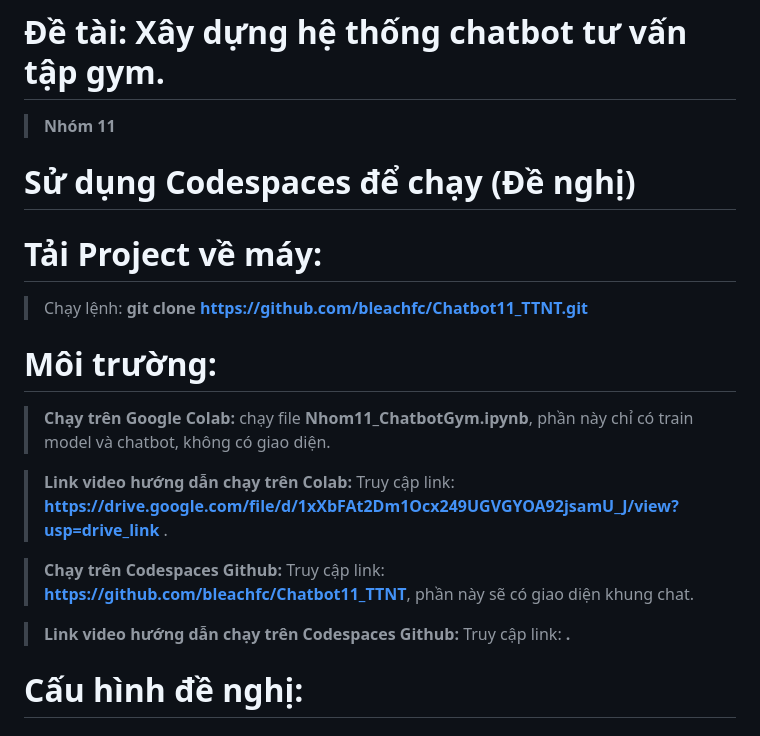
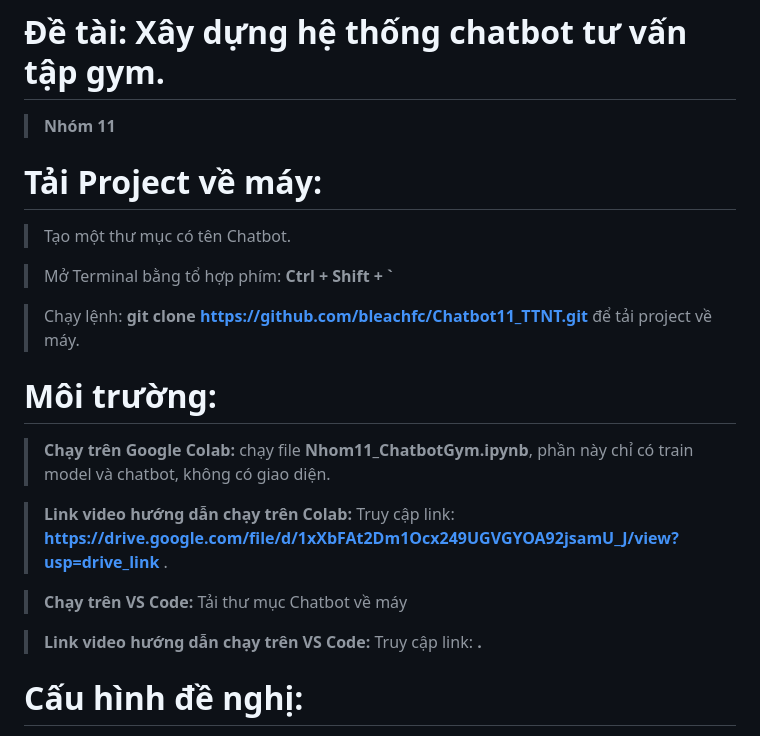
Before and after one commit to bleachfc/Chatbot11_TTNT, a Markdown page: README.md, the part around the change. GitHub-like rendering.

```diff
--- a/README.md
+++ b/README.md
@@ -1,18 +1,21 @@
 # Trí Tuệ Nhân Tạo
 # Đề tài: Xây dựng hệ thống chatbot tư vấn tập gym.
 > **Nhóm 11**
-# Sử dụng Codespaces để chạy (Đề nghị)
 
 # Tải Project về máy:
-> Chạy lệnh: **git clone https://github.com/bleachfc/Chatbot11_TTNT.git**
+> Tạo một thư mục có tên Chatbot.
+
+> Mở Terminal bằng tổ hợp phím: **Ctrl + Shift + `**
+
+> Chạy lệnh: **git clone https://github.com/bleachfc/Chatbot11_TTNT.git** để tải project về máy.
 # Môi trường:
 >  **Chạy trên Google Colab:** chạy file **Nhom11_ChatbotGym.ipynb**, phần này chỉ có train model và chatbot, không có giao diện.
 
 >  **Link video hướng dẫn chạy trên Colab:** Truy cập link: **https://drive.google.com/file/d/1xXbFAt2Dm1Ocx249UGVGYOA92jsamU_J/view?usp=drive_link** .
 
->  **Chạy trên Codespaces Github:** Truy cập link: **https://github.com/bleachfc/Chatbot11_TTNT**, phần này sẽ có giao diện khung chat.
+>  **Chạy trên VS Code:** Tải thư mục Chatbot về máy
 
->  **Link video hướng dẫn chạy trên Codespaces Github:** Truy cập link: **.**
+>  **Link video hướng dẫn chạy trên VS Code:** Truy cập link: **.**
 # Cấu hình đề nghị:
 > Cấu hình máy tính:
  + Hệ điều hành: Windows 10, 8/8.1, Windows 7, XP, Linux, Mac,…
```
